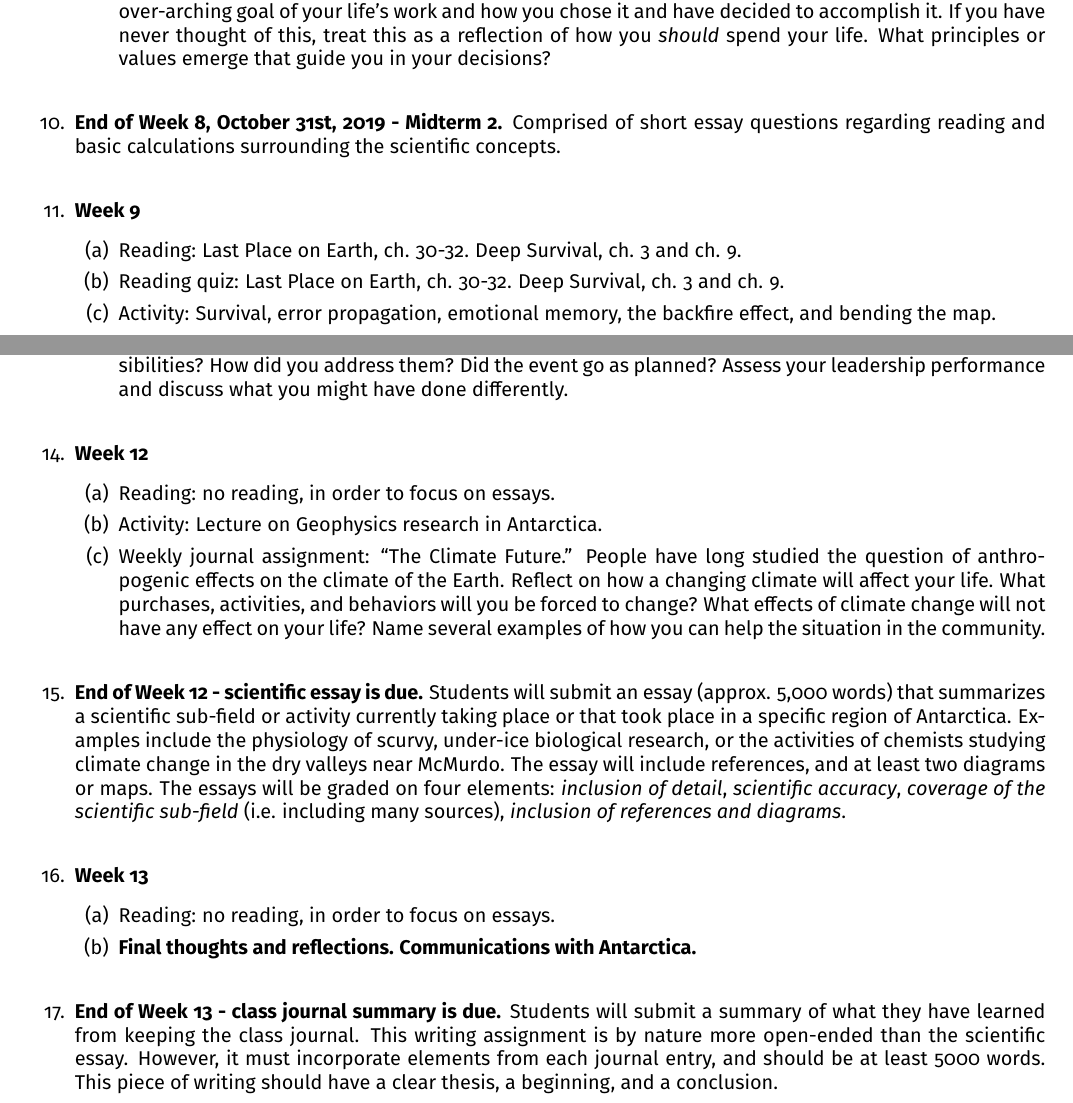
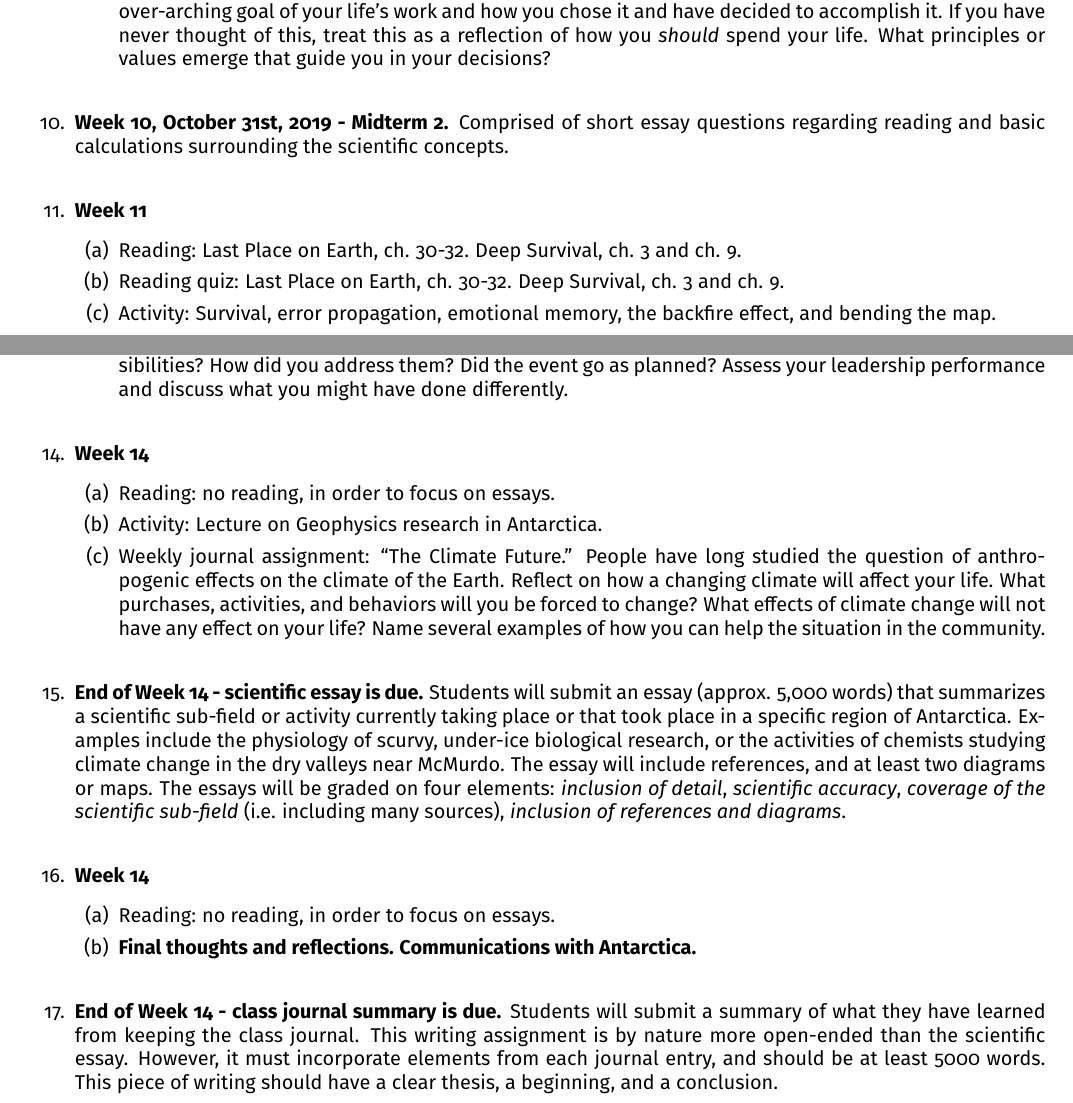
Before and after one commit to 918particle/INTD255, a LaTeX paper (syllabus/syllabus.tex): two parts of pages 3 and 4 of 4, joined at a grey line, cut so that both start at the same text. Compiled offline with pdfLaTeX.

Commit message:
Added adjustments to syllabus.

```diff
--- a/syllabus/syllabus.tex
+++ b/syllabus/syllabus.tex
@@ -94,8 +94,8 @@ The history and current status of cutting edge science on the Antarctic continen
 \2 Activity: Lecture on climate science research in Antarctica, connections to radio-glaciology (papers of K. Matsuoka, J. MacGregor, E. Rignot and others).
 \2 Activity: Tour of machine shop and laboratory, summary of drone research.
 \2 Weekly journal assignment: ``The Goal of My Life.'' What is the goal of your life?  Write about the one, over-arching goal of your life's work and how you chose it and have decided to accomplish it.  If you have never thought of this, treat this as a reflection of how you \textit{should} spend your life.  What principles or values emerge that guide you in your decisions? \\
-\1 \textbf{End of Week 8, October 31st, 2019 - Midterm 2.} Comprised of short essay questions regarding reading and basic calculations surrounding the scientific concepts. \\
-\1 \textbf{Week 9}
+\1 \textbf{Week 10, October 31st, 2019 - Midterm 2.} Comprised of short essay questions regarding reading and basic calculations surrounding the scientific concepts. \\
+\1 \textbf{Week 11}
 \2 Reading: Last Place on Earth, ch. 30-32. Deep Survival, ch. 3 and ch. 9.
 \2 Reading quiz: Last Place on Earth, ch. 30-32. Deep Survival, ch. 3 and ch. 9.
 \2 Activity: Survival, error propagation, emotional memory, the backfire effect, and bending the map.
@@ -113,16 +113,14 @@ The history and current status of cutting edge science on the Antarctic continen
 \2 Activity: The West Point Leadership Lecture.
 \2 Activity: Group reflection of what makes a good leader.
 \2 Weekly journal assignment: ``Leadership.'' Think of a time you were asked to lead.  What were your responsibilities?  How did you address them?  Did the event go as planned?  Assess your leadership performance and discuss what you might have done differently. \\
-\1 \textbf{Week 12}
+\1 \textbf{Week 14}
 \2 Reading: no reading, in order to focus on essays.
 \2 Activity: Lecture on Geophysics research in Antarctica.
 \2 Weekly journal assignment: ``The Climate Future.'' People have long studied the question of anthropogenic effects on the climate of the Earth.  Reflect on how a changing climate will affect your life.  What purchases, activities, and behaviors will you be forced to change?  What effects of climate change will not have any effect on your life?  Name several examples of how you can help the situation in the community. \\
-\1 \textbf{End of Week 12 - scientific essay is due.} Students will submit an essay (approx. 5,000 words) that summarizes a scientific sub-field or activity currently taking place or that took place in a specific region of Antarctica.  Examples include the physiology of scurvy, under-ice biological research, or the activities of chemists studying climate change in the dry valleys near McMurdo.  The essay will include references, and at least two diagrams or maps.  The essays will be graded on four elements: \textit{inclusion of detail}, \textit{scientific accuracy}, \textit{coverage of the scientific sub-field} (i.e. including many sources), \textit{inclusion of references and diagrams}. \\
-\1 \textbf{Week 13}
+\1 \textbf{End of Week 14 - scientific essay is due.} Students will submit an essay (approx. 5,000 words) that summarizes a scientific sub-field or activity currently taking place or that took place in a specific region of Antarctica.  Examples include the physiology of scurvy, under-ice biological research, or the activities of chemists studying climate change in the dry valleys near McMurdo.  The essay will include references, and at least two diagrams or maps.  The essays will be graded on four elements: \textit{inclusion of detail}, \textit{scientific accuracy}, \textit{coverage of the scientific sub-field} (i.e. including many sources), \textit{inclusion of references and diagrams}. \\
+\1 \textbf{Week 14}
 \2 Reading: no reading, in order to focus on essays.
 \2 \textbf{Final thoughts and reflections.  Communications with Antarctica.} \\
-\1 \textbf{End of Week 13 - class journal summary is due.} Students will submit a summary of what they have learned from keeping the class journal.  This writing assignment is by nature more open-ended than the scientific essay.  However, it must incorporate elements from each journal entry, and should be at least 5000 words.  This piece of writing should have a clear thesis, a beginning, and a conclusion.
+\1 \textbf{End of Week 14 - class journal summary is due.} Students will submit a summary of what they have learned from keeping the class journal.  This writing assignment is by nature more open-ended than the scientific essay.  However, it must incorporate elements from each journal entry, and should be at least 5000 words.  This piece of writing should have a clear thesis, a beginning, and a conclusion.
 \end{outline}
 \end{document}
-
-\2 Activity: Short lecture on The Antarctic Treaty, Antarctic territorial governance.
```
Also changed, not shown: syllabus/syllabus.pdf, syllabus/syllabus.tex (14 more changed lines).
